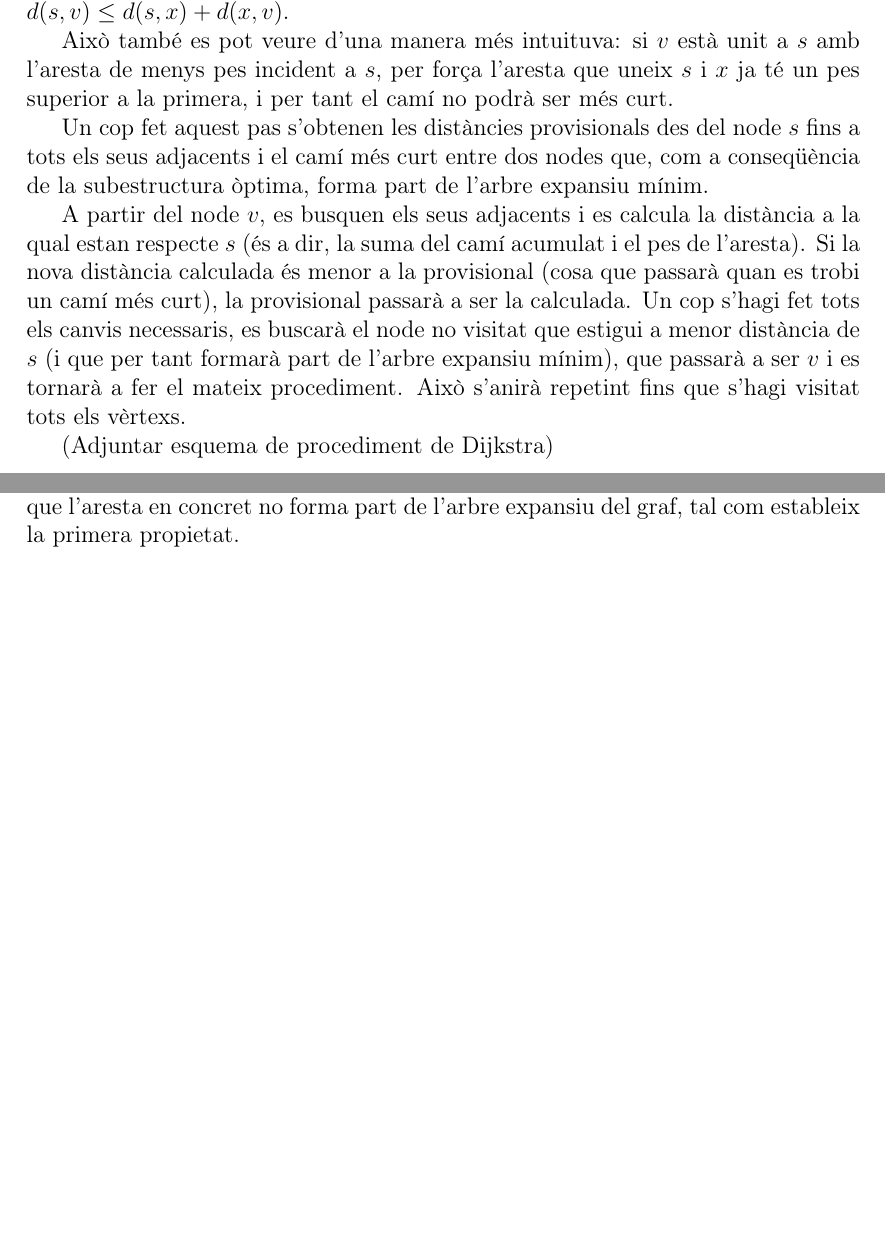
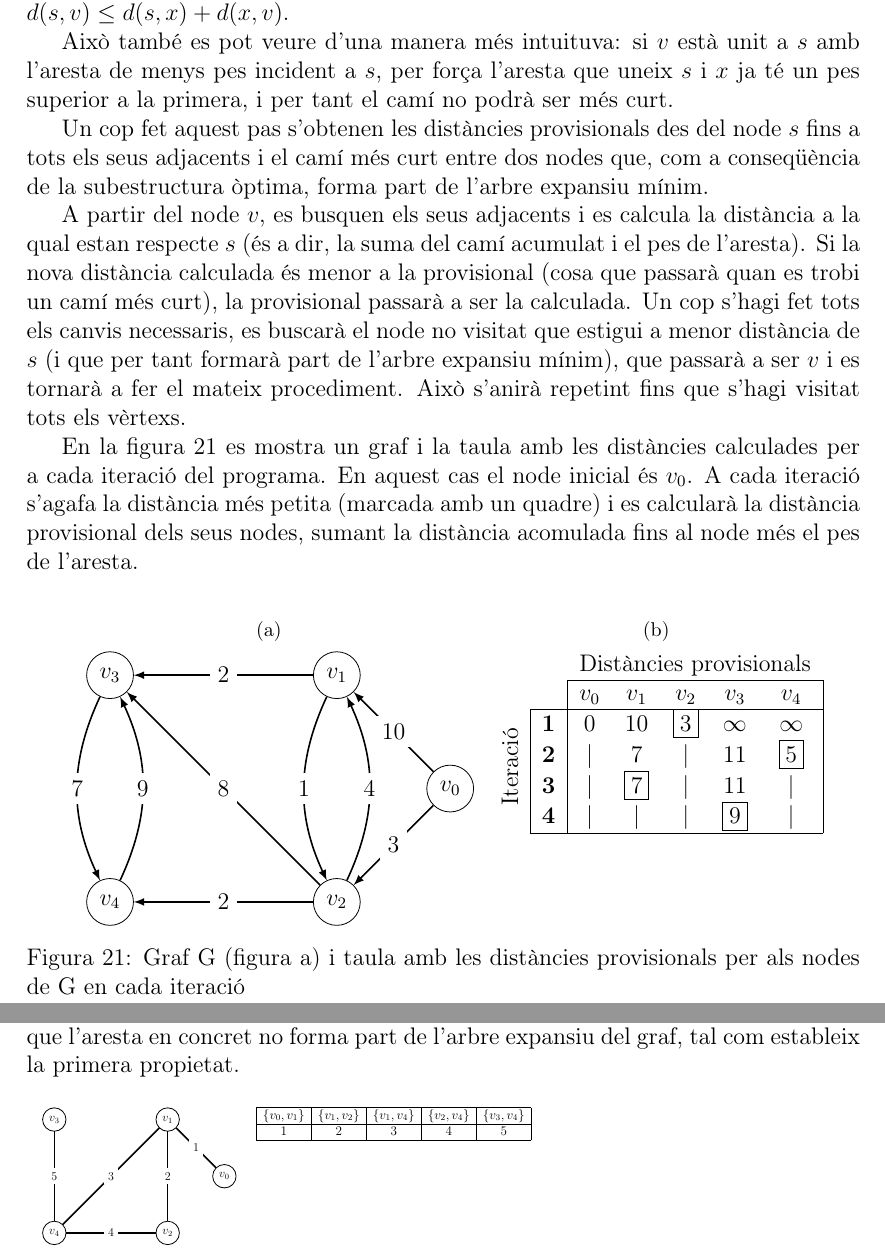
Before and after one commit to aniolgarcia/grafs, a LaTeX document (redaccio/tex/general.tex): two parts of pages 29 and 35 of 42, joined at a grey line, cut so that both start at the same text, the shorter picture padded with empty space. Compiled offline with LaTeX, dvips and Ghostscript; the source files are stored in an older character set and shown here as Unicode.

Commit message:
Actualització matinada 16_9

```diff
--- a/redaccio/tex/general.tex
+++ b/redaccio/tex/general.tex
@@ -15,6 +15,7 @@
 \usepackage{graphviz, tkz-berge}
 \usepackage{pstricks, pst-node, pst-tree}
 \usepackage[ruled, boxed]{algorithm2e}
+\usepackage{multicol, multirow, rotating} %Paquets de taules
 \usepackage[a4paper]{geometry}
 \usepackage{float}
 \usepackage{verbatim}
@@ -1533,8 +1536,51 @@ Un cop fet aquest pas s'obtenen les distàncies provisionals des del node $s$ fi
 
 A partir del node $v$, es busquen els seus adjacents i es calcula la distància a la qual estan respecte $s$ (és a dir, la suma del camí acumulat i el pes de l'aresta). Si la nova distància calculada és menor a la provisional (cosa que passarà quan es trobi un camí més curt), la provisional passarà a ser la calculada. Un cop s'hagi fet tots els canvis necessaris, es buscarà el node no visitat que estigui a menor distància de $s$ (i que per tant formarà part de l'arbre expansiu mínim), que passarà a ser $v$ i es tornarà a fer el mateix procediment. Això s'anirà repetint fins que s'hagi visitat tots els vèrtexs.
 
-
-(Adjuntar esquema de procediment de Dijkstra)
+En la figura \ref{fig:Dijkstra} es mostra un graf i la taula amb les distàncies calculades per a cada iteració del programa. En aquest cas el node inicial és $v_{0}$. A cada iteració s'agafa la distància més petita (marcada amb un quadre) i es calcularà la distància provisional dels seus nodes, sumant la distància acomulada fins al node més el pes de l'aresta.
+
+\begin{figure}[H]
+\centering
+\subfloat[]{
+	\begin{tikzpicture}[round/.style={circle, draw=black, thin, minimum size=2mm}, transform shape]
+		\node[round] (3) at (0,4) {$v_{3}$};
+		\node[round] (4) at (0,0) {$v_{4}$};
+		\node[round] (2) at (4,0) {$v_{2}$};
+		\node[round] (1) at (4,4) {$v_{1}$};
+		\node[round] (0) at (6,2) {$v_{0}$};
+
+		%En aquest graf utilitzo l'objecte Edge per generar arestes en lloc de la funció draw. Això es deu a que és molt més facil posar els pesos a les arestes amb aquest objecte.
+		\tikzset{EdgeStyle/.style={->,-latex}} %Conjunt de les arestes rectes
+		\Edge[label=$10$](0)(1)
+		\Edge[label=$3$](0)(2)
+		\Edge[label=$2$](1)(3)
+		\Edge[label=$8$](2)(3)
+		\Edge[label=$2$](2)(4)
+
+		\tikzset{EdgeStyle/.style={->,-latex,bend right=25}} %Arestes múltiples
+		\Edge[label=$1$](1)(2)
+		\Edge[label=$4$](2)(1)
+		\Edge[label=$7$](3)(4)
+		\Edge[label=$9$](4)(3)
+
+	\end{tikzpicture}
+}
+\subfloat[]{
+	\begin{tabular}{ccccccc|}
+		&&\multicolumn{5}{c}{Distàncies provisionals} \\
+
+		\cline{3-7}
+		& \multicolumn{1}{c|}{} & \textbf{$v_{0}$} & \textbf{$v_{1}$} & \textbf{$v_{2}$} & \textbf{$v_{3}$} & \textbf{$v_{4}$} \\ \cline{2-7}
+		\multicolumn{1}{c|}{} &\multicolumn{1}{c|}{\textbf{1}} & 0 & 10 & \boxed{3} & $\infty$ & $\infty$  \\
+		\multicolumn{1}{c|}{\multirow{4}{*}{\begin{sideways}\parbox{-1mm}{Iteració}\end{sideways}}} &\multicolumn{1}{c|}{\textbf{2}} & | & 7 & | & 11 & \boxed{5} \\
+		\multicolumn{1}{c|}{} &\multicolumn{1}{c|}{\textbf{3}} & |          & \boxed{7}  & |          & 11         & |        \\
+		\multicolumn{1}{c|}{} &\multicolumn{1}{c|}{\textbf{4}} & |          &    |        & |          & \boxed{9}  & |         \\ \cline{2-7}
+	\end{tabular}
+
+}
+\caption{Graf G (figura a) i taula amb les distàncies provisionals per als nodes de G en cada iteració}
+\label{fig:Dijkstra}
+\end{figure}
+
 
 \subsubsection{Pseudocodi}
 \begin{algorisme}[H]
@@ -1703,6 +1754,39 @@ L'algorisme es basa en les següents propietats:
 \emph{Demostració}: Suposem que $e$ no forma part de l'arbre expansiu mínim. Llavors, si s'afegeix $e$ a aquest arbre expansiu, es genera un cicle $C$. Això comporta que hi ha una altra aresta $f$ amb un un extrem a $S$ i l'altre a $V(G)-S$. D'aquesta manera, si es canvia $f$ per $e$ es genera també un arbre expansiu que és mínim, ja que $w(e) < w(f)$.
 \end{itemize}
 El que fa l'algorisme és anar construïnt arbres expansius separats per acabar unint-los si el graf és connex. Per aconseguir-ho, l'algorisme crea un conjunt per a cada node del graf (representant cadascun dels arbres) i ordena les arestes amb ordre creixent segons el seu pes i itera sobre elles. Quan es visita una aresta, s'uneixen els conjunts que les contenien (és a dir, es connecten els arbres). Si una aresta uneix nodes que formen part del mateix conjunt (és a dir, es crea un cicle), vol dir que l'aresta en concret no forma part de l'arbre expansiu del graf, tal com estableix la primera propietat.
+
+\begin{figure}[H]
+\subfloat{
+	\subfloat{
+	\begin{tikzpicture}[round/.style={circle, draw=black, thin, minimum size=2mm}, transform shape, scale=0.5]
+		\node[round] (3) at (0,4) {$v_{3}$};
+		\node[round] (4) at (0,0) {$v_{4}$};
+		\node[round] (2) at (4,0) {$v_{2}$};
+		\node[round] (1) at (4,4) {$v_{1}$};
+		\node[round] (0) at (6,2) {$v_{0}$};
+
+		\Edge[label=$1$](0)(1)
+		\Edge[label=$2$](1)(2)
+		\Edge[label=$3$](1)(4)
+		\Edge[label=$4$](2)(4)
+		\Edge[label=$5$](3)(4)
+	\end{tikzpicture}
+	}
+	\par\newline
+	\subfloat{
+	\resizebox{5cm}{!}{
+		\begin{tabular}{|c|c|c|c|c|}
+			\hline
+ 			$\{v_{0},v_{1}\}$ & $\{v_{1},v_{2}\}$ & $\{v_{1},v_{4}\}$ & $\{v_{2},v_{4}\}$ & $\{v_{3},v_{4}\}$  \\ \hline
+			1 & 2 & 3 & 4 & 5\\ \hline
+		\end{tabular}
+		}
+
+	}
+}
+
+\end{figure}
+
 \subsubsection{Pseudocodi}
 \begin{algorisme}[H]
 \DontPrintSemicolon
```
Also changed, not shown: redaccio/tex/general.pdf, redaccio/tex/general.tex (15 more changed lines), 3 other files.
